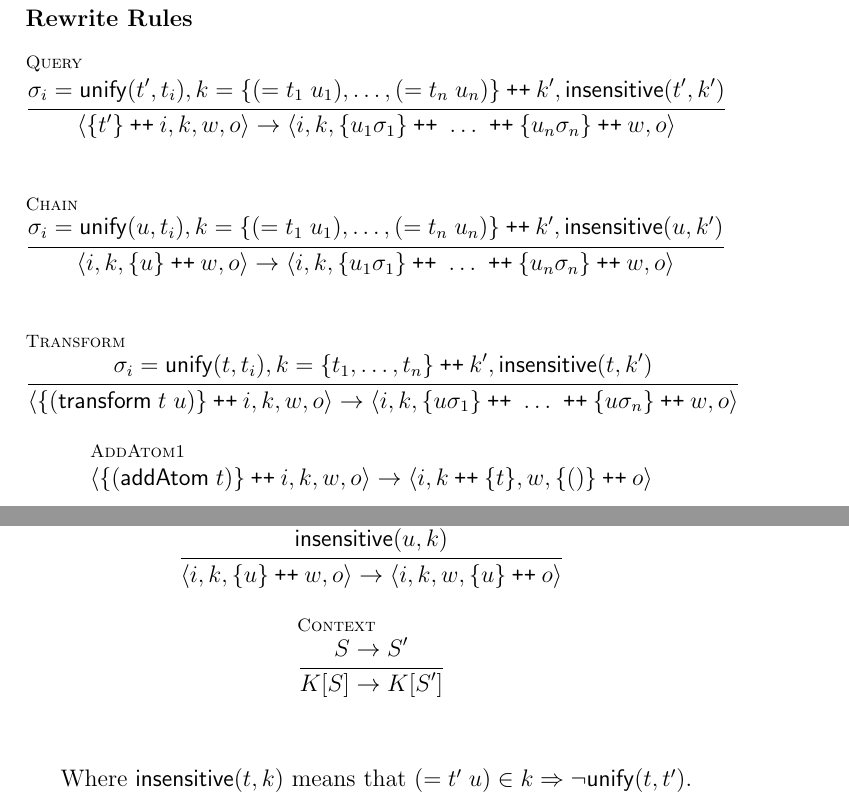
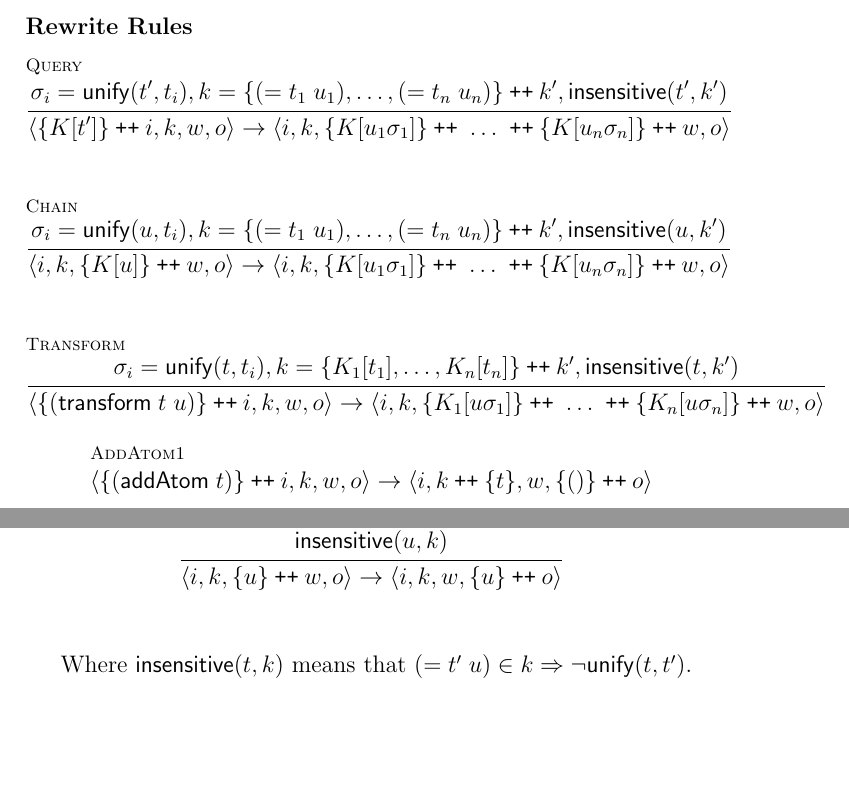
Before and after one commit to leithaus/rho4u, a LaTeX thesis (ai/mops/mops.tex, which reads ai/mops/mops.mettaopsem.tex): two parts of page 14 of 28 before the commit and two parts of page 13 of 27 after it, joined at a grey line, cut so that both start at the same text, the shorter picture padded with empty space. Compiled offline with pdfLaTeX; a LaTeX package or settings file that is missing is left out.

Commit message:
refactored contexts to just query, chain, and transform rules

```diff
--- a/ai/mops/mops.mettaopsem.tex
+++ b/ai/mops/mops.mettaopsem.tex
@@ -186,11 +186,11 @@ We lift term contexts to states. Thus, if $t = K[u]$ and $u \in S_{r}$ for $r \i
 \subsubsection{Rewrite Rules}
 
 \begin{mathpar}
-  \inferrule* [lab=Query]{\sigma_{i} = \mathsf{unify}(t',t_{i}), k = \mathsf{\{} (\mathsf{=}\; t_{1} \; u_{1}), \ldots, (\mathsf{=}\; t_{n} \; u_{n}) \mathsf{\}} \pplus k', \mathsf{insensitive}(t',k')}{\langle \mathsf{\{} t' \mathsf{\}} \pplus i, k, w, o \rangle \to \langle i, k, \mathsf{\{} u_{1}\sigma_{1} \mathsf{\}} \pplus\; \ldots\; \pplus \mathsf{\{} u_{n}\sigma_{n} \mathsf{\}} \pplus w, o \rangle} \\
+  \inferrule* [lab=Query]{\sigma_{i} = \mathsf{unify}(t',t_{i}), k = \mathsf{\{} (\mathsf{=}\; t_{1} \; u_{1}), \ldots, (\mathsf{=}\; t_{n} \; u_{n}) \mathsf{\}} \pplus k', \mathsf{insensitive}(t',k')}{\langle \mathsf{\{} K[t'] \mathsf{\}} \pplus i, k, w, o \rangle \to \langle i, k, \mathsf{\{} K[u_{1}\sigma_{1}] \mathsf{\}} \pplus\; \ldots\; \pplus \mathsf{\{} K[u_{n}\sigma_{n}] \mathsf{\}} \pplus w, o \rangle} \\
   \and
-  \inferrule* [lab=Chain]{\sigma_{i} = \mathsf{unify}(u,t_{i}), k = \mathsf{\{} (\mathsf{=}\; t_{1} \; u_{1}), \ldots, (\mathsf{=}\; t_{n} \; u_{n}) \mathsf{\}} \pplus k', \mathsf{insensitive}(u,k')}{\langle i, k, \mathsf{\{} u \mathsf{\}} \pplus w, o \rangle \to \langle i, k, \mathsf{\{} u_{1}\sigma_{1} \mathsf{\}} \pplus\; \ldots\; \pplus \mathsf{\{} u_{n}\sigma_{n} \mathsf{\}} \pplus w, o \rangle} \\
+  \inferrule* [lab=Chain]{\sigma_{i} = \mathsf{unify}(u,t_{i}), k = \mathsf{\{} (\mathsf{=}\; t_{1} \; u_{1}), \ldots, (\mathsf{=}\; t_{n} \; u_{n}) \mathsf{\}} \pplus k', \mathsf{insensitive}(u,k')}{\langle i, k, \mathsf{\{} K[u] \mathsf{\}} \pplus w, o \rangle \to \langle i, k, \mathsf{\{} K[u_{1}\sigma_{1}] \mathsf{\}} \pplus\; \ldots\; \pplus \mathsf{\{} K[u_{n}\sigma_{n}] \mathsf{\}} \pplus w, o \rangle} \\
   \and
-  \inferrule* [lab=Transform]{\sigma_{i} = \mathsf{unify}(t,t_{i}), k = \mathsf{\{} t_{1}, \ldots, t_{n} \mathsf{\}} \pplus k',\mathsf{insensitive}(t,k')}{\langle \mathsf{\{} \mathsf{(}\mathsf{transform}\; t \; u\mathsf{)} \mathsf{\}} \pplus i, k, w, o \rangle \to \langle i, k, \mathsf{\{} u\sigma_{1} \mathsf{\}} \pplus\; \ldots\; \pplus \mathsf{\{} u\sigma_{n} \mathsf{\}} \pplus w, o \rangle} \\
+  \inferrule* [lab=Transform]{\sigma_{i} = \mathsf{unify}(t,t_{i}), k = \mathsf{\{} K_{1}[t_{1}], \ldots, K_{n}[t_{n}] \mathsf{\}} \pplus k',\mathsf{insensitive}(t,k')}{\langle \mathsf{\{} \mathsf{(}\mathsf{transform}\; t \; u\mathsf{)} \mathsf{\}} \pplus i, k, w, o \rangle \to \langle i, k, \mathsf{\{} K_{1}[u\sigma_{1}] \mathsf{\}} \pplus\; \ldots\; \pplus \mathsf{\{} K_{n}[u\sigma_{n}] \mathsf{\}} \pplus w, o \rangle} \\
   \and
   \inferrule* [lab=AddAtom1]{}{\langle \mathsf{\{} \mathsf{(} \mathsf{addAtom}\; t\mathsf{)}\mathsf{\}}  \pplus i, k, w, o \rangle \to \langle i, k \pplus \mathsf{\{} t\mathsf{\}}, w, \mathsf{\{} \mathsf{()}\mathsf{\}} \pplus o \rangle} \\
   \and
@@ -200,8 +200,6 @@ We lift term contexts to states. Thus, if $t = K[u]$ and $u \in S_{r}$ for $r \i
   \inferrule* [lab=RemAtom2]{\langle i_{1}, k_{1}, w_{1}, o_{1}\rangle \to \langle i_{2}, k_{2}, w_{2}, o_{2} \rangle, k_{3} = \mathsf{\{} \mathsf{(} \mathsf{remAtom}\; t\mathsf{)} \mathsf{\}} \pplus \mathsf{\{} t \mathsf{\}} \pplus k_{1}}{\langle i_{1}, k_{3}, w_{1}, o_{1}\rangle \to \langle i_{2}, \mathsf{\{} \mathsf{(} \mathsf{remAtom}\; t\mathsf{)}\mathsf{\}} \pplus k_{2}, w_{2}, \mathsf{\{} \mathsf{()}\mathsf{\}} \pplus o_{2} \rangle} \\
   \and
   \inferrule* [lab=Output]{\mathsf{insensitive}(u,k)}{\langle i, k, \mathsf{\{} u \mathsf{\}} \pplus w, o \rangle \to \langle i, k, w, \mathsf{\{} u \mathsf{\}} \pplus o \rangle} \\
-  \and
-  \inferrule* [lab=Context]{S \to S'}{K[S] \to K[S']} \\
 \end{mathpar}
 
 Where $\mathsf{insensitive}(t,k)$ means that $\mathsf{(} \mathsf{=}\; t'\; u \mathsf{)} \in k \Rightarrow \neg \mathsf{unify}(t,t')$.
```
Also changed, not shown: ai/mops/mops.pdf.
